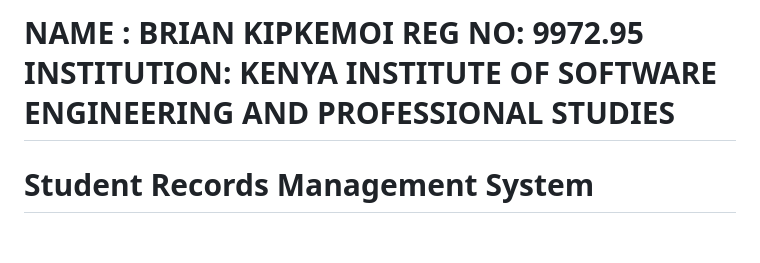
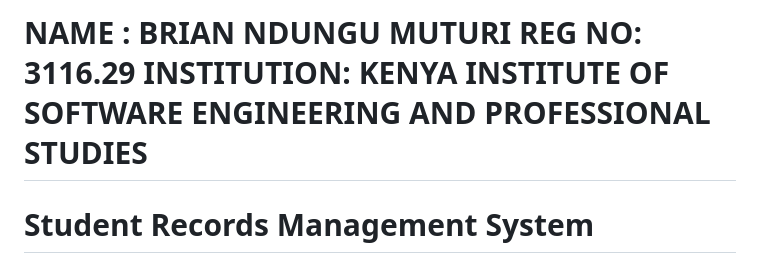
Before and after one commit to bart-codes/Student-records-management-systems, a Markdown page: README.md, the part around the change. Drawn GitHub-style; blank space fills up the shorter version.

Commit message:
updated regno in readme

```diff
--- a/README.md
+++ b/README.md
@@ -1,4 +1,4 @@
-# NAME : BRIAN KIPKEMOI REG NO: 9972.95 INSTITUTION: KENYA INSTITUTE OF SOFTWARE ENGINEERING AND PROFESSIONAL STUDIES
+# NAME : BRIAN NDUNGU MUTURI REG NO: 3116.29 INSTITUTION: KENYA INSTITUTE OF SOFTWARE ENGINEERING AND PROFESSIONAL STUDIES
 
 # Student Records Management System
 Capstone Project for JP International Examination
```
